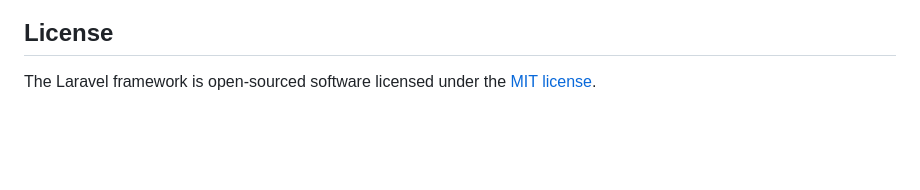
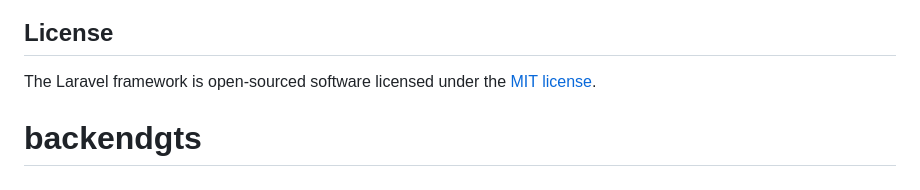
Before and after one commit to Jepsoft/gts, a Markdown page: README.md, the part around the change. Drawn GitHub-style; blank space fills up the shorter version.

```diff
--- a/README.md
+++ b/README.md
@@ -64,3 +64,4 @@ If you discover a security vulnerability within Laravel, please send an e-mail t
 ## License
 
 The Laravel framework is open-sourced software licensed under the [MIT license](https://opensource.org/licenses/MIT).
+# backendgts
```
